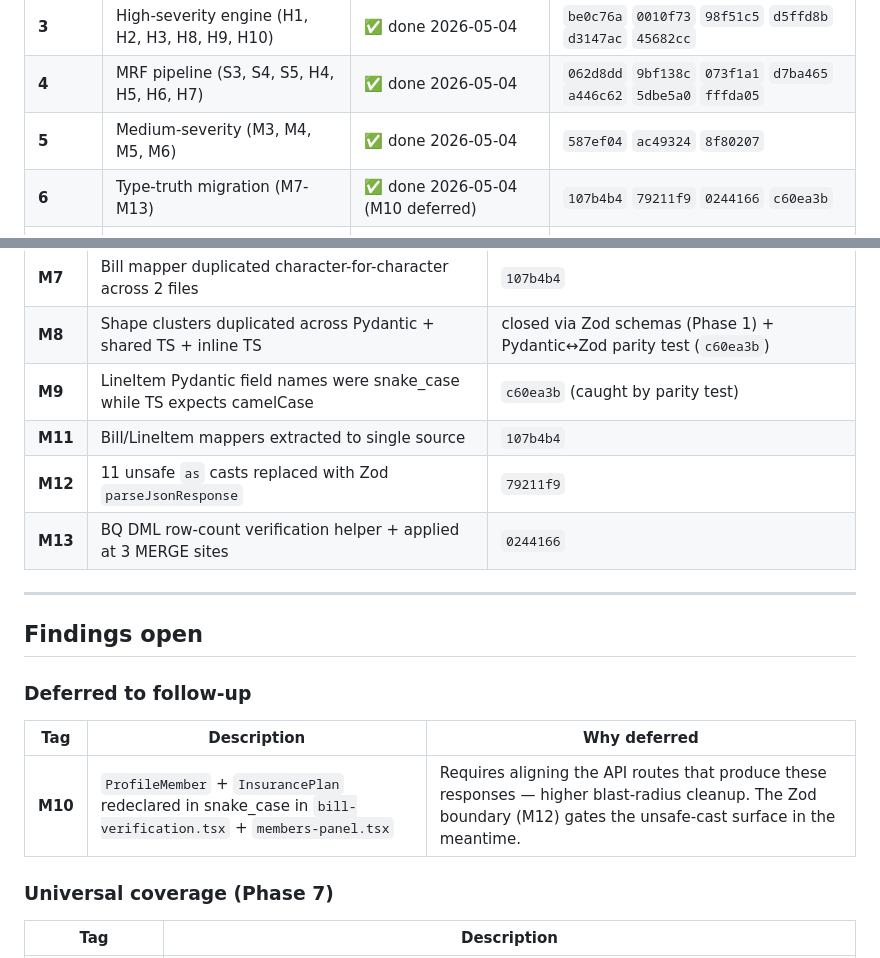
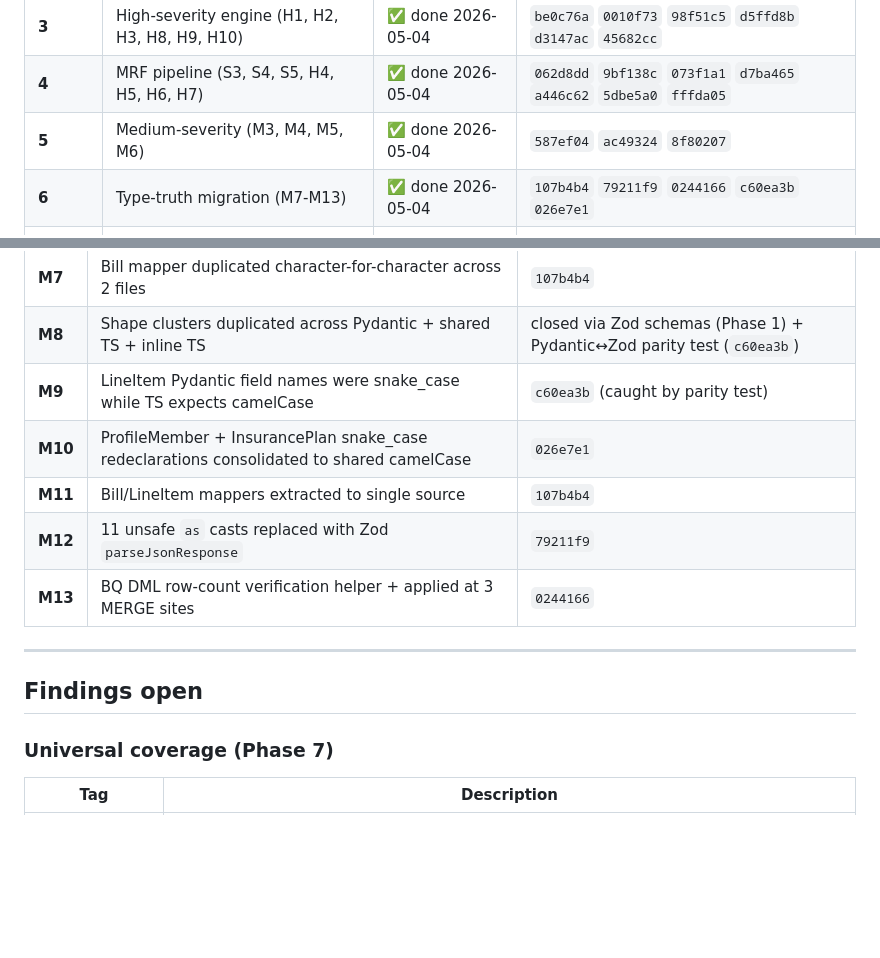
Before and after one commit to sandrajirongo/clarobill, a Markdown page: docs/bug-fix-campaign-progress.md, 2 parts joined by grey strips. GitHub-like rendering; blank space fills up the shorter version.

Commit message:
docs: campaign tracker — M10 closed; Phase 6 truly complete

```diff
--- a/docs/bug-fix-campaign-progress.md
+++ b/docs/bug-fix-campaign-progress.md
@@ -17,7 +17,7 @@ Multi-agent audit on 2026-05-04 surfaced **29 confirmed findings**: 5 stop-the-l
 | **3** | High-severity engine (H1, H2, H3, H8, H9, H10) | ✅ done 2026-05-04 | `be0c76a` `0010f73` `98f51c5` `d5ffd8b` `d3147ac` `45682cc` |
 | **4** | MRF pipeline (S3, S4, S5, H4, H5, H6, H7) | ✅ done 2026-05-04 | `062d8dd` `9bf138c` `073f1a1` `d7ba465` `a446c62` `5dbe5a0` `fffda05` |
 | **5** | Medium-severity (M3, M4, M5, M6) | ✅ done 2026-05-04 | `587ef04` `ac49324` `8f80207` |
-| **6** | Type-truth migration (M7-M13) | ✅ done 2026-05-04 (M10 deferred) | `107b4b4` `79211f9` `0244166` `c60ea3b` |
+| **6** | Type-truth migration (M7-M13) | ✅ done 2026-05-04 | `107b4b4` `79211f9` `0244166` `c60ea3b` `026e7e1` |
 | **6** | Type-truth migration (M7-M13) | pending | — |
 | **7** | Universal coverage audit (Rule 8) | pending | — |
 
@@ -69,6 +69,7 @@ Multi-agent audit on 2026-05-04 surfaced **29 confirmed findings**: 5 stop-the-l
 | **M7** | Bill mapper duplicated character-for-character across 2 files | `107b4b4` |
 | **M8** | Shape clusters duplicated across Pydantic + shared TS + inline TS | closed via Zod schemas (Phase 1) + Pydantic↔Zod parity test (`c60ea3b`) |
 | **M9** | LineItem Pydantic field names were snake_case while TS expects camelCase | `c60ea3b` (caught by parity test) |
+| **M10** | ProfileMember + InsurancePlan snake_case redeclarations consolidated to shared camelCase | `026e7e1` |
 | **M11** | Bill/LineItem mappers extracted to single source | `107b4b4` |
 | **M12** | 11 unsafe `as` casts replaced with Zod `parseJsonResponse` | `79211f9` |
 | **M13** | BQ DML row-count verification helper + applied at 3 MERGE sites | `0244166` |
@@ -76,12 +77,6 @@ Multi-agent audit on 2026-05-04 surfaced **29 confirmed findings**: 5 stop-the-l
 ---
 
 ## Findings open
-
-### Deferred to follow-up
-
-| Tag | Description | Why deferred |
-|---|---|---|
-| **M10** | `ProfileMember` + `InsurancePlan` redeclared in snake_case in `bill-verification.tsx` + `members-panel.tsx` | Requires aligning the API routes that produce these responses — higher blast-radius cleanup. The Zod boundary (M12) gates the unsafe-cast surface in the meantime. |
 
 ### Universal coverage (Phase 7)
 
```
